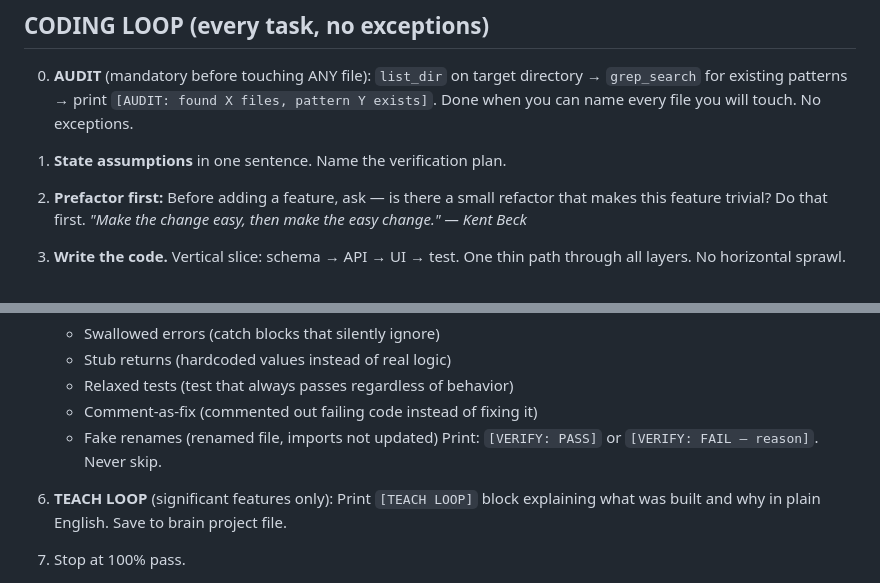
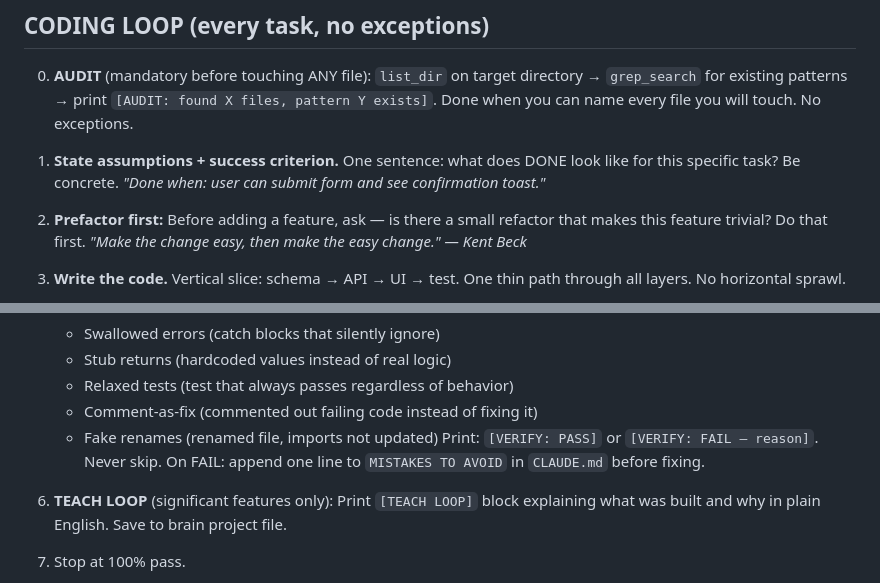
Before and after one commit to kwakhare5/Git-for-Prompts, a Markdown page: AGENTS.md, 2 parts joined by grey strips. Drawn GitHub-style.

Commit message:
chore: sync AGENTS.md - professional redesign (Karpathy/Boris Cherny patterns)

```diff
--- a/AGENTS.md
+++ b/AGENTS.md
@@ -19,7 +19,7 @@
    print `[AUDIT: found X files, pattern Y exists]`.
    Done when you can name every file you will touch. No exceptions.
 
-1. **State assumptions** in one sentence. Name the verification plan.
+1. **State assumptions + success criterion.** One sentence: what does DONE look like for this specific task? Be concrete. _"Done when: user can submit form and see confirmation toast."_
 
 2. **Prefactor first:** Before adding a feature, ask — is there a small refactor
    that makes this feature trivial? Do that first.
@@ -38,6 +38,7 @@
    - Comment-as-fix (commented out failing code instead of fixing it)
    - Fake renames (renamed file, imports not updated)
    Print: `[VERIFY: PASS]` or `[VERIFY: FAIL — reason]`. Never skip.
+   On FAIL: append one line to `MISTAKES TO AVOID` in `CLAUDE.md` before fixing.
 
 6. **TEACH LOOP** (significant features only):
    Print `[TEACH LOOP]` block explaining what was built and why in plain English.
```
